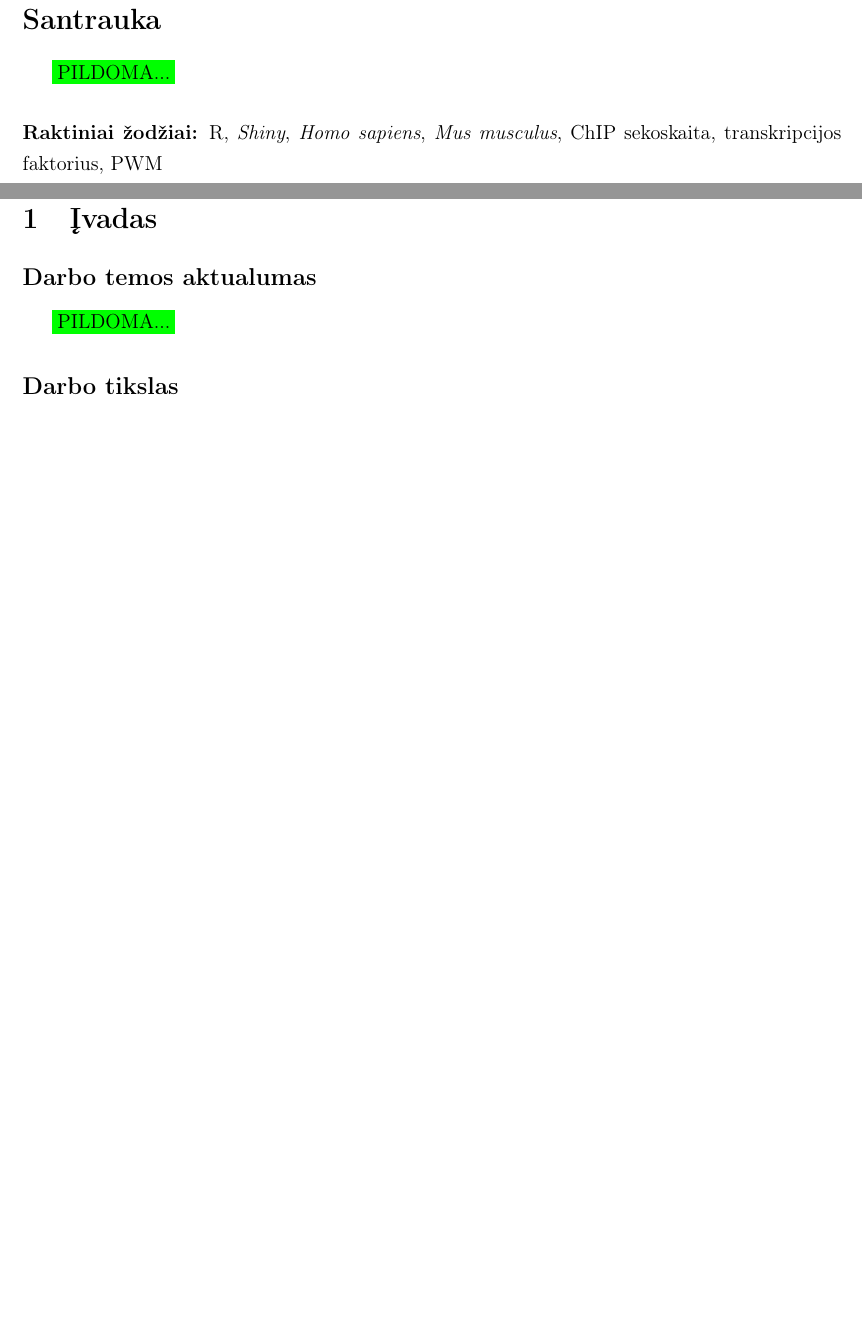
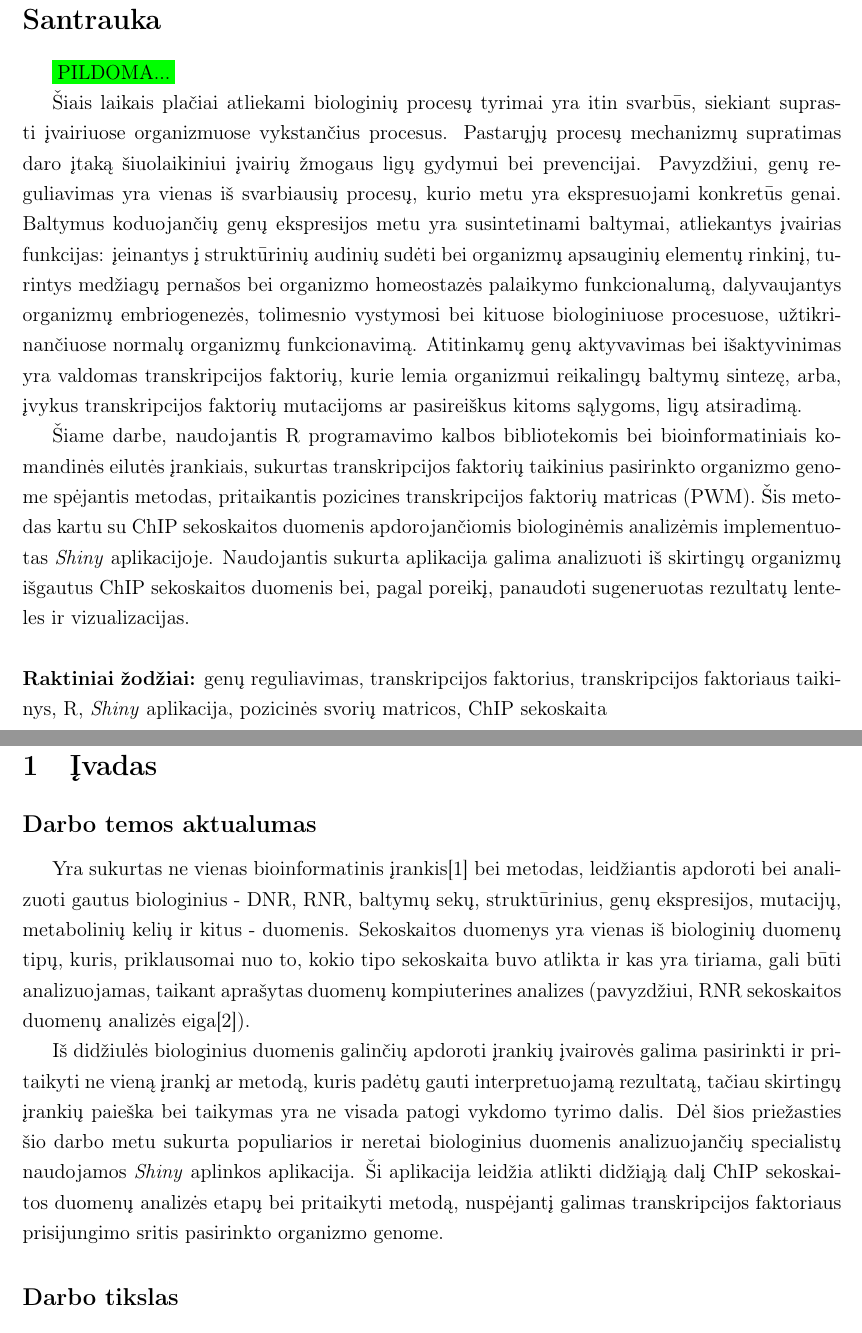
Before and after one commit to dansta0804/TF_analysis, a LaTeX document (Latex/baigiamasis_darbas.tex): two parts of pages 3 and 5 of 29, joined at a grey line, cut so that both start at the same text, the shorter picture padded with empty space. Compiled offline with pdfLaTeX.

Commit message:
Added summaries, removed unneeded text.

```diff
--- a/Latex/baigiamasis_darbas.tex
+++ b/Latex/baigiamasis_darbas.tex
@@ -92,9 +98,36 @@
 \section*{Santrauka}
 \colorbox{green}{PILDOMA...}
 
+Šiais laikais plačiai atliekami biologinių procesų tyrimai yra itin svarbūs,
+siekiant suprasti įvairiuose organizmuose vykstančius procesus. Pastarųjų
+procesų mechanizmų supratimas daro įtaką šiuolaikiniui įvairių žmogaus ligų
+gydymui bei prevencijai. Pavyzdžiui, genų reguliavimas yra vienas iš svarbiausių procesų,
+kurio metu yra ekspresuojami konkretūs genai. Baltymus koduojančių genų
+ekspresijos metu yra susintetinami baltymai, atliekantys įvairias funkcijas:
+įeinantys į struktūrinių audinių sudėti bei organizmų apsauginių elementų
+rinkinį, turintys medžiagų pernašos bei organizmo homeostazės palaikymo
+funkcionalumą, dalyvaujantys organizmų embriogenezės, tolimesnio vystymosi
+bei kituose biologiniuose procesuose, užtikrinančiuose normalų organizmų
+funkcionavimą. Atitinkamų genų aktyvavimas bei išaktyvinimas yra valdomas
+transkripcijos faktorių, kurie lemia organizmui reikalingų baltymų sintezę,
+arba, įvykus transkripcijos faktorių mutacijoms ar pasireiškus kitoms sąlygoms,
+ligų atsiradimą.
+
+Šiame darbe, naudojantis R programavimo kalbos bibliotekomis bei
+bioinformatiniais komandinės eilutės įrankiais, sukurtas transkripcijos faktorių
+taikinius pasirinkto organizmo genome spėjantis metodas, pritaikantis pozicines
+transkripcijos faktorių matricas (PWM). Šis metodas kartu su ChIP sekoskaitos
+duomenis apdorojančiomis biologinėmis analizėmis implementuotas \emph{Shiny}
+aplikacijoje. Naudojantis sukurta aplikacija galima analizuoti iš skirtingų
+organizmų išgautus ChIP sekoskaitos duomenis bei, pagal poreikį, panaudoti
+sugeneruotas rezultatų lenteles ir vizualizacijas.
+
+
+
 \hfill \break
-\textbf{Raktiniai žodžiai:} R, \emph{Shiny}, \emph{Homo sapiens},
-\emph{Mus musculus}, ChIP sekoskaita, transkripcijos faktorius, PWM
+\textbf{Raktiniai žodžiai:} genų reguliavimas, transkripcijos faktorius,
+transkripcijos faktoriaus taikinys, R, \emph{Shiny} aplikacija, pozicinės svorių
+matricos, ChIP sekoskaita
 
 \newpage
 
@@ -117,7 +150,23 @@
 
 \section{Įvadas}
 \subsection*{Darbo temos aktualumas}
-\colorbox{green}{PILDOMA...}
+Yra sukurtas ne vienas bioinformatinis įrankis\cite{BIOTOOLS} bei metodas,
+leidžiantis apdoroti bei analizuoti gautus biologinius - DNR, RNR, baltymų sekų,
+struktūrinius, genų ekspresijos, mutacijų, metabolinių kelių ir kitus -
+duomenis. Sekoskaitos duomenys yra vienas iš biologinių duomenų tipų, kuris,
+priklausomai nuo to, kokio tipo sekoskaita buvo atlikta ir kas yra tiriama, gali
+būti analizuojamas, taikant aprašytas duomenų kompiuterines analizes
+(pavyzdžiui, RNR sekoskaitos duomenų analizės eiga\cite{RNASEQ}).
+
+Iš didžiulės biologinius duomenis galinčių apdoroti įrankių įvairovės galima
+pasirinkti ir pritaikyti ne vieną įrankį ar metodą, kuris padėtų gauti
+interpretuojamą rezultatą, tačiau skirtingų įrankių paieška bei taikymas yra ne
+visada patogi vykdomo tyrimo dalis. Dėl šios priežasties šio darbo metu
+sukurta populiarios ir neretai biologinius duomenis analizuojančių specialistų
+naudojamos \emph{Shiny} aplinkos aplikacija. Ši aplikacija leidžia atlikti
+didžiąją dalį ChIP sekoskaitos duomenų analizės etapų bei pritaikyti metodą,
+nuspėjantį galimas transkripcijos faktoriaus prisijungimo sritis pasirinkto
+organizmo genome.
 
 \subsection*{Darbo tikslas}
 Sukurti algoritmą bei jo implementaciją R \emph{Shiny}, kurie leistų nuspėti
```
Also changed, not shown: Latex/baigiamasis_darbas.tex (38 more changed lines).
